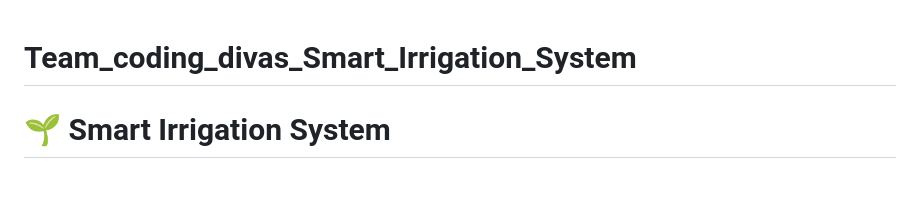
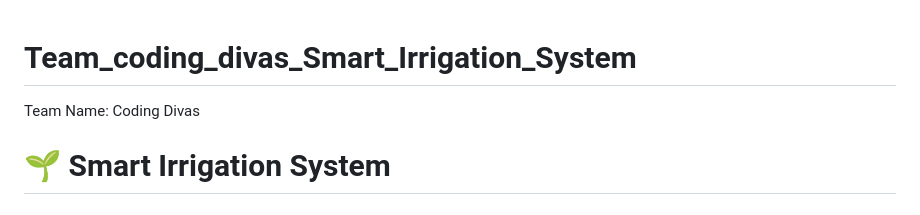
Before and after one commit to dishawankhede-bot/Team_coding_divas_Smart_Irrigation_System, a Markdown page: README.md, the part around the change. Rendered like a GitHub page.

```diff
--- a/README.md
+++ b/README.md
@@ -1,4 +1,5 @@
 # Team_coding_divas_Smart_Irrigation_System
+Team Name: Coding Divas
 # 🌱 Smart Irrigation System
 
 ## 📌 Overview
```
